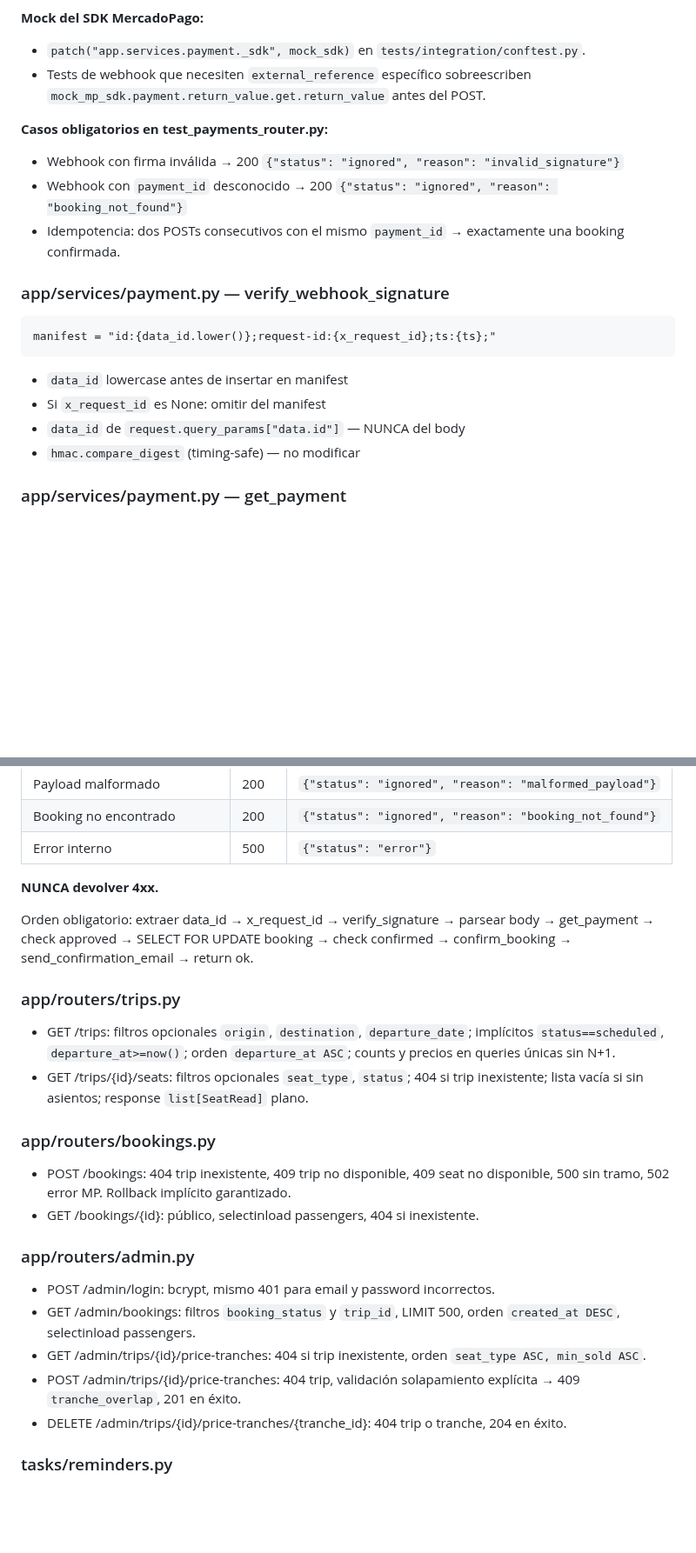
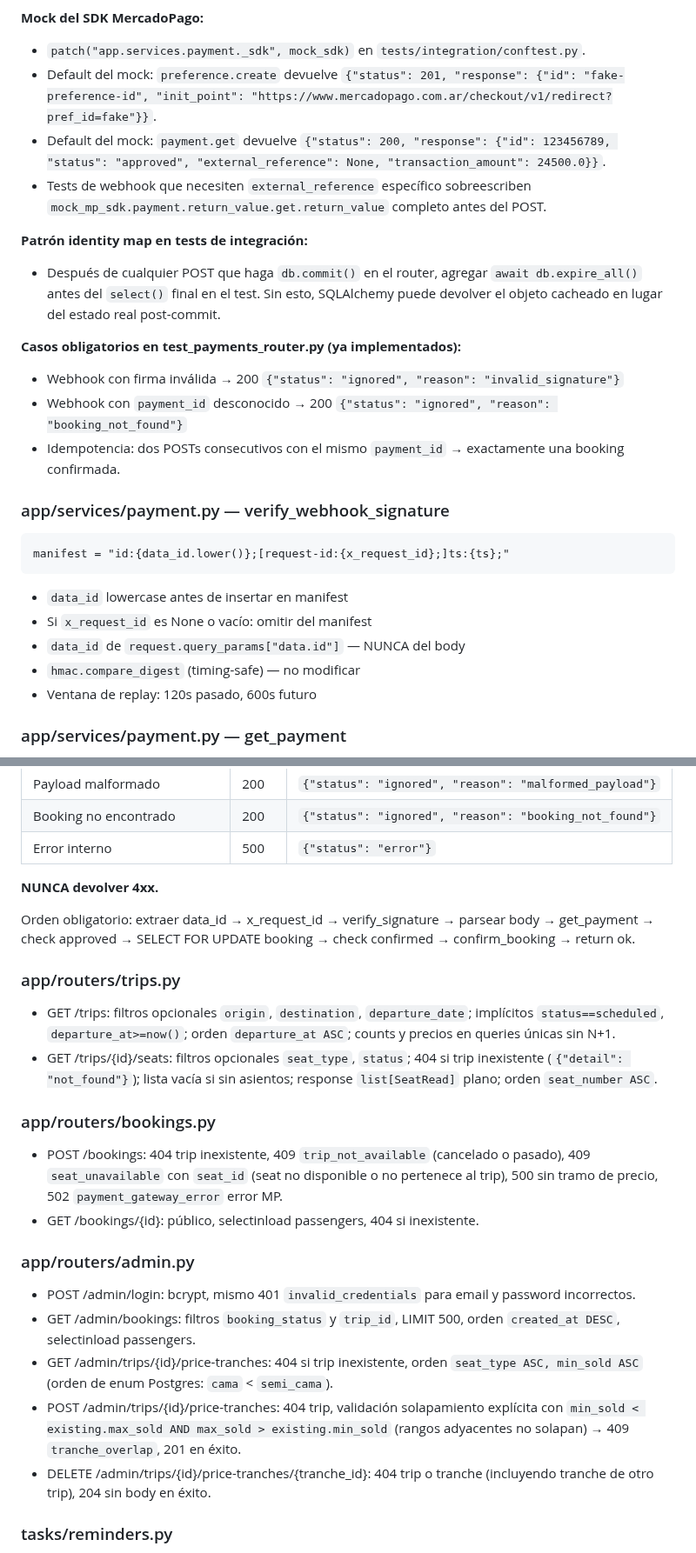
Before and after one commit to lucasleis/CruceroDelEste, a Markdown page: CLAUDE.md, 2 parts joined by grey strips. Shown at 87% size. GitHub-like rendering; blank space fills up the shorter version.

Commit message:
Revise test files and update implementation notes
Updated test files section and removed pending notes. Added descriptions for implemented tests in various routers.

````diff
--- a/CLAUDE.md
+++ b/CLAUDE.md
@@ -296,9 +299,14 @@ Módulos críticos:
 
 **Mock del SDK MercadoPago:**
 - `patch("app.services.payment._sdk", mock_sdk)` en `tests/integration/conftest.py`.
-- Tests de webhook que necesiten `external_reference` específico sobreescriben `mock_mp_sdk.payment.return_value.get.return_value` antes del POST.
+- Default del mock: `preference.create` devuelve `{"status": 201, "response": {"id": "fake-preference-id", "init_point": "https://www.mercadopago.com.ar/checkout/v1/redirect?pref_id=fake"}}`.
+- Default del mock: `payment.get` devuelve `{"status": 200, "response": {"id": 123456789, "status": "approved", "external_reference": None, "transaction_amount": 24500.0}}`.
+- Tests de webhook que necesiten `external_reference` específico sobreescriben `mock_mp_sdk.payment.return_value.get.return_value` completo antes del POST.
 
-**Casos obligatorios en test_payments_router.py:**
+**Patrón identity map en tests de integración:**
+- Después de cualquier POST que haga `db.commit()` en el router, agregar `await db.expire_all()` antes del `select()` final en el test. Sin esto, SQLAlchemy puede devolver el objeto cacheado en lugar del estado real post-commit.
+
+**Casos obligatorios en test_payments_router.py (ya implementados):**
 - Webhook con firma inválida → 200 `{"status": "ignored", "reason": "invalid_signature"}`
 - Webhook con `payment_id` desconocido → 200 `{"status": "ignored", "reason": "booking_not_found"}`
 - Idempotencia: dos POSTs consecutivos con el mismo `payment_id` → exactamente una booking confirmada.
@@ -306,13 +314,14 @@ Módulos críticos:
 ### app/services/payment.py — verify_webhook_signature
 
 ```
-manifest = "id:{data_id.lower()};request-id:{x_request_id};ts:{ts};"
+manifest = "id:{data_id.lower()};[request-id:{x_request_id};]ts:{ts};"
 ```
 
 - `data_id` lowercase antes de insertar en manifest
-- Si `x_request_id` es None: omitir del manifest
+- Si `x_request_id` es None o vacío: omitir del manifest
 - `data_id` de `request.query_params["data.id"]` — NUNCA del body
 - `hmac.compare_digest` (timing-safe) — no modificar
+- Ventana de replay: 120s pasado, 600s futuro
 
 ### app/services/payment.py — get_payment
 
@@ -343,25 +352,25 @@ manifest = "id:{data_id.lower()};request-id:{x_request_id};ts:{ts};"
 
 **NUNCA devolver 4xx.**
 
-Orden obligatorio: extraer data_id → x_request_id → verify_signature → parsear body → get_payment → check approved → SELECT FOR UPDATE booking → check confirmed → confirm_booking → send_confirmation_email → return ok.
+Orden obligatorio: extraer data_id → x_request_id → verify_signature → parsear body → get_payment → check approved → SELECT FOR UPDATE booking → check confirmed → confirm_booking → return ok.
 
 ### app/routers/trips.py
 
 - GET /trips: filtros opcionales `origin`, `destination`, `departure_date`; implícitos `status==scheduled`, `departure_at>=now()`; orden `departure_at ASC`; counts y precios en queries únicas sin N+1.
-- GET /trips/{id}/seats: filtros opcionales `seat_type`, `status`; 404 si trip inexistente; lista vacía si sin asientos; response `list[SeatRead]` plano.
+- GET /trips/{id}/seats: filtros opcionales `seat_type`, `status`; 404 si trip inexistente (`{"detail": "not_found"}`); lista vacía si sin asientos; response `list[SeatRead]` plano; orden `seat_number ASC`.
 
 ### app/routers/bookings.py
 
-- POST /bookings: 404 trip inexistente, 409 trip no disponible, 409 seat no disponible, 500 sin tramo, 502 error MP. Rollback implícito garantizado.
+- POST /bookings: 404 trip inexistente, 409 `trip_not_available` (cancelado o pasado), 409 `seat_unavailable` con `seat_id` (seat no disponible o no pertenece al trip), 500 sin tramo de precio, 502 `payment_gateway_error` error MP.
 - GET /bookings/{id}: público, selectinload passengers, 404 si inexistente.
 
 ### app/routers/admin.py
 
-- POST /admin/login: bcrypt, mismo 401 para email y password incorrectos.
+- POST /admin/login: bcrypt, mismo 401 `invalid_credentials` para email y password incorrectos.
 - GET /admin/bookings: filtros `booking_status` y `trip_id`, LIMIT 500, orden `created_at DESC`, selectinload passengers.
-- GET /admin/trips/{id}/price-tranches: 404 si trip inexistente, orden `seat_type ASC, min_sold ASC`.
-- POST /admin/trips/{id}/price-tranches: 404 trip, validación solapamiento explícita → 409 `tranche_overlap`, 201 en éxito.
-- DELETE /admin/trips/{id}/price-tranches/{tranche_id}: 404 trip o tranche, 204 en éxito.
+- GET /admin/trips/{id}/price-tranches: 404 si trip inexistente, orden `seat_type ASC, min_sold ASC` (orden de enum Postgres: `cama` < `semi_cama`).
+- POST /admin/trips/{id}/price-tranches: 404 trip, validación solapamiento explícita con `min_sold < existing.max_sold AND max_sold > existing.min_sold` (rangos adyacentes no solapan) → 409 `tranche_overlap`, 201 en éxito.
+- DELETE /admin/trips/{id}/price-tranches/{tranche_id}: 404 trip o tranche (incluyendo tranche de otro trip), 204 sin body en éxito.
 
 ### tasks/reminders.py
 
````
Also changed, not shown: other parts of CLAUDE.md (+12 -9 lines).
